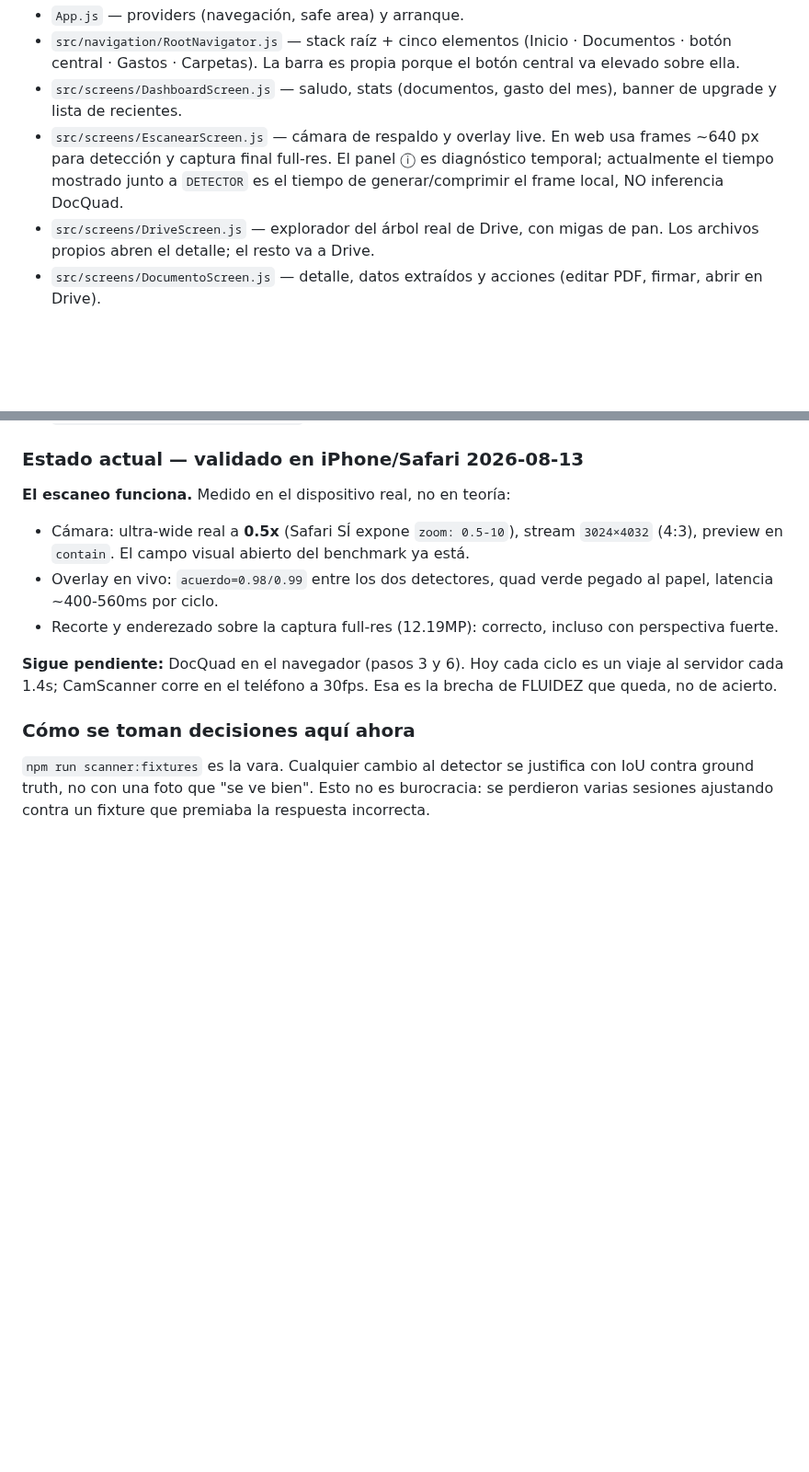
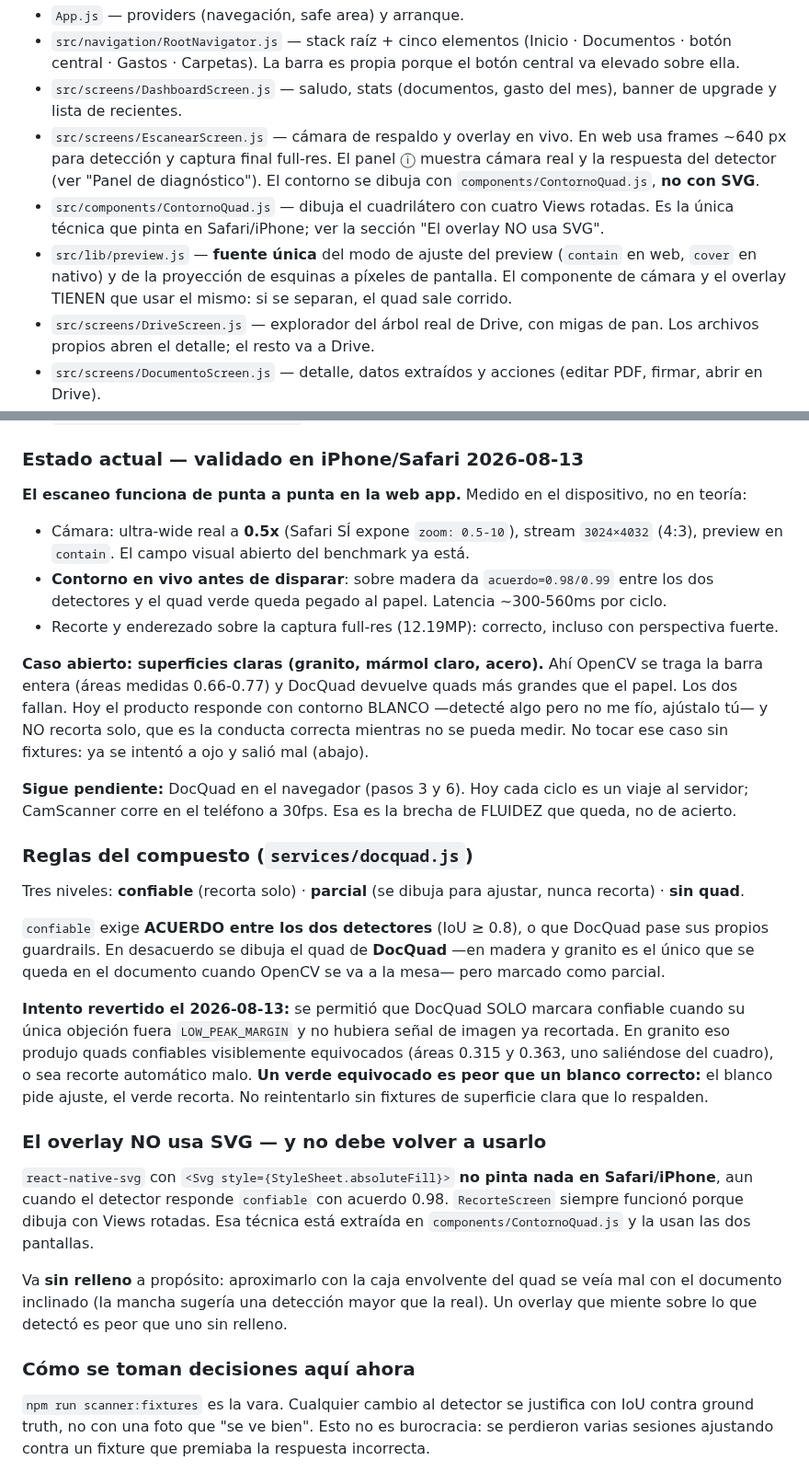
Before and after one commit to alejandrosoriaa-tappt/Tappt-Scan, a Markdown page: CLAUDE.md, 2 parts joined by grey strips. Shown at 92% size. Rendered like a GitHub page; blank space fills up the shorter version.

```diff
--- a/CLAUDE.md
+++ b/CLAUDE.md
@@ -199,10 +199,17 @@ App nativa (`app/`, Expo / React Native, JS sin TypeScript):
   propia porque el botón central va elevado sobre ella.
 - `src/screens/DashboardScreen.js` — saludo, stats (documentos, gasto del
   mes), banner de upgrade y lista de recientes.
-- `src/screens/EscanearScreen.js` — cámara de respaldo y overlay live. En web
-  usa frames ~640 px para detección y captura final full-res. El panel ⓘ es
-  diagnóstico temporal; actualmente el tiempo mostrado junto a `DETECTOR`
-  es el tiempo de generar/comprimir el frame local, NO inferencia DocQuad.
+- `src/screens/EscanearScreen.js` — cámara de respaldo y overlay en vivo. En
+  web usa frames ~640 px para detección y captura final full-res. El panel ⓘ
+  muestra cámara real y la respuesta del detector (ver "Panel de diagnóstico").
+  El contorno se dibuja con `components/ContornoQuad.js`, **no con SVG**.
+- `src/components/ContornoQuad.js` — dibuja el cuadrilátero con cuatro Views
+  rotadas. Es la única técnica que pinta en Safari/iPhone; ver la sección
+  "El overlay NO usa SVG".
+- `src/lib/preview.js` — **fuente única** del modo de ajuste del preview
+  (`contain` en web, `cover` en nativo) y de la proyección de esquinas a
+  píxeles de pantalla. El componente de cámara y el overlay TIENEN que usar
+  el mismo: si se separan, el quad sale corrido.
 - `src/screens/DriveScreen.js` — explorador del árbol real de Drive, con
   migas de pan. Los archivos propios abren el detalle; el resto va a Drive.
 - `src/screens/DocumentoScreen.js` — detalle, datos extraídos y acciones
@@ -309,19 +323,59 @@ pushear ahí. No abrir PR salvo que se pida explícitamente.
 
 ### Estado actual — validado en iPhone/Safari 2026-08-13
 
-**El escaneo funciona.** Medido en el dispositivo real, no en teoría:
+**El escaneo funciona de punta a punta en la web app.** Medido en el
+dispositivo, no en teoría:
 
 - Cámara: ultra-wide real a **0.5x** (Safari SÍ expone `zoom: 0.5-10`),
   stream `3024×4032` (4:3), preview en `contain`. El campo visual abierto
   del benchmark ya está.
-- Overlay en vivo: `acuerdo=0.98/0.99` entre los dos detectores, quad
-  verde pegado al papel, latencia ~400-560ms por ciclo.
+- **Contorno en vivo antes de disparar**: sobre madera da `acuerdo=0.98/0.99`
+  entre los dos detectores y el quad verde queda pegado al papel. Latencia
+  ~300-560ms por ciclo.
 - Recorte y enderezado sobre la captura full-res (12.19MP): correcto,
   incluso con perspectiva fuerte.
 
+**Caso abierto: superficies claras (granito, mármol claro, acero).** Ahí
+OpenCV se traga la barra entera (áreas medidas 0.66-0.77) y DocQuad
+devuelve quads más grandes que el papel. Los dos fallan. Hoy el producto
+responde con contorno BLANCO —detecté algo pero no me fío, ajústalo tú— y
+NO recorta solo, que es la conducta correcta mientras no se pueda medir.
+No tocar ese caso sin fixtures: ya se intentó a ojo y salió mal (abajo).
+
 **Sigue pendiente:** DocQuad en el navegador (pasos 3 y 6). Hoy cada ciclo
-es un viaje al servidor cada 1.4s; CamScanner corre en el teléfono a
-30fps. Esa es la brecha de FLUIDEZ que queda, no de acierto.
+es un viaje al servidor; CamScanner corre en el teléfono a 30fps. Esa es la
+brecha de FLUIDEZ que queda, no de acierto.
+
+### Reglas del compuesto (`services/docquad.js`)
+
+Tres niveles: **confiable** (recorta solo) · **parcial** (se dibuja para
+ajustar, nunca recorta) · **sin quad**.
+
+`confiable` exige **ACUERDO entre los dos detectores** (IoU ≥ 0.8), o que
+DocQuad pase sus propios guardrails. En desacuerdo se dibuja el quad de
+**DocQuad** —en madera y granito es el único que se queda en el documento
+cuando OpenCV se va a la mesa— pero marcado como parcial.
+
+**Intento revertido el 2026-08-13:** se permitió que DocQuad SOLO marcara
+confiable cuando su única objeción fuera `LOW_PEAK_MARGIN` y no hubiera
+señal de imagen ya recortada. En granito eso produjo quads confiables
+visiblemente equivocados (áreas 0.315 y 0.363, uno saliéndose del cuadro),
+o sea recorte automático malo. **Un verde equivocado es peor que un blanco
+correcto:** el blanco pide ajuste, el verde recorta. No reintentarlo sin
+fixtures de superficie clara que lo respalden.
+
+### El overlay NO usa SVG — y no debe volver a usarlo
+
+`react-native-svg` con `<Svg style={StyleSheet.absoluteFill}>` **no pinta
+nada en Safari/iPhone**, aun cuando el detector responde `confiable` con
+acuerdo 0.98. `RecorteScreen` siempre funcionó porque dibuja con Views
+rotadas. Esa técnica está extraída en `components/ContornoQuad.js` y la
+usan las dos pantallas.
+
+Va **sin relleno** a propósito: aproximarlo con la caja envolvente del quad
+se veía mal con el documento inclinado (la mancha sugería una detección
+mayor que la real). Un overlay que miente sobre lo que detectó es peor que
+uno sin relleno.
 
 ### Cómo se toman decisiones aquí ahora
 
```
Also changed, not shown: other parts of CLAUDE.md (+65 -6 lines).
